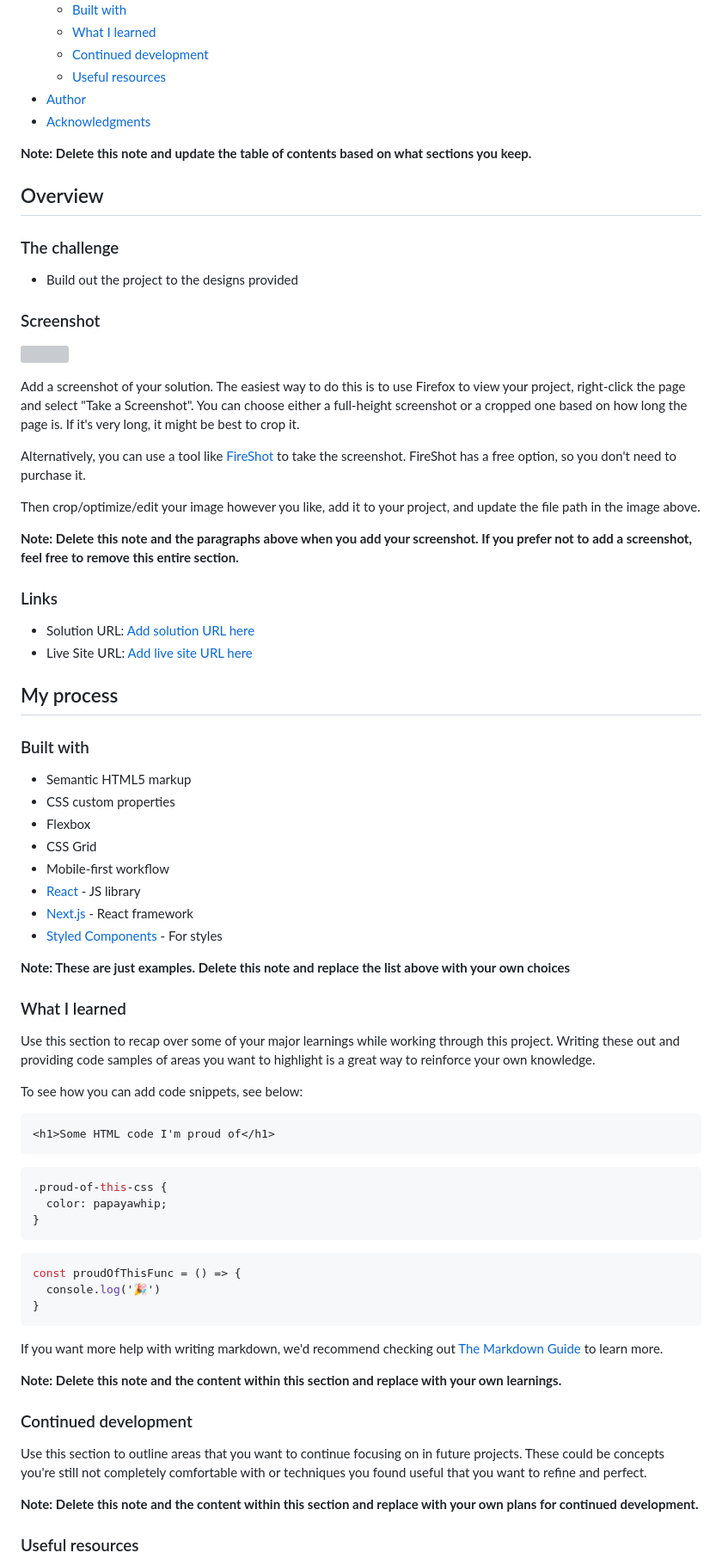
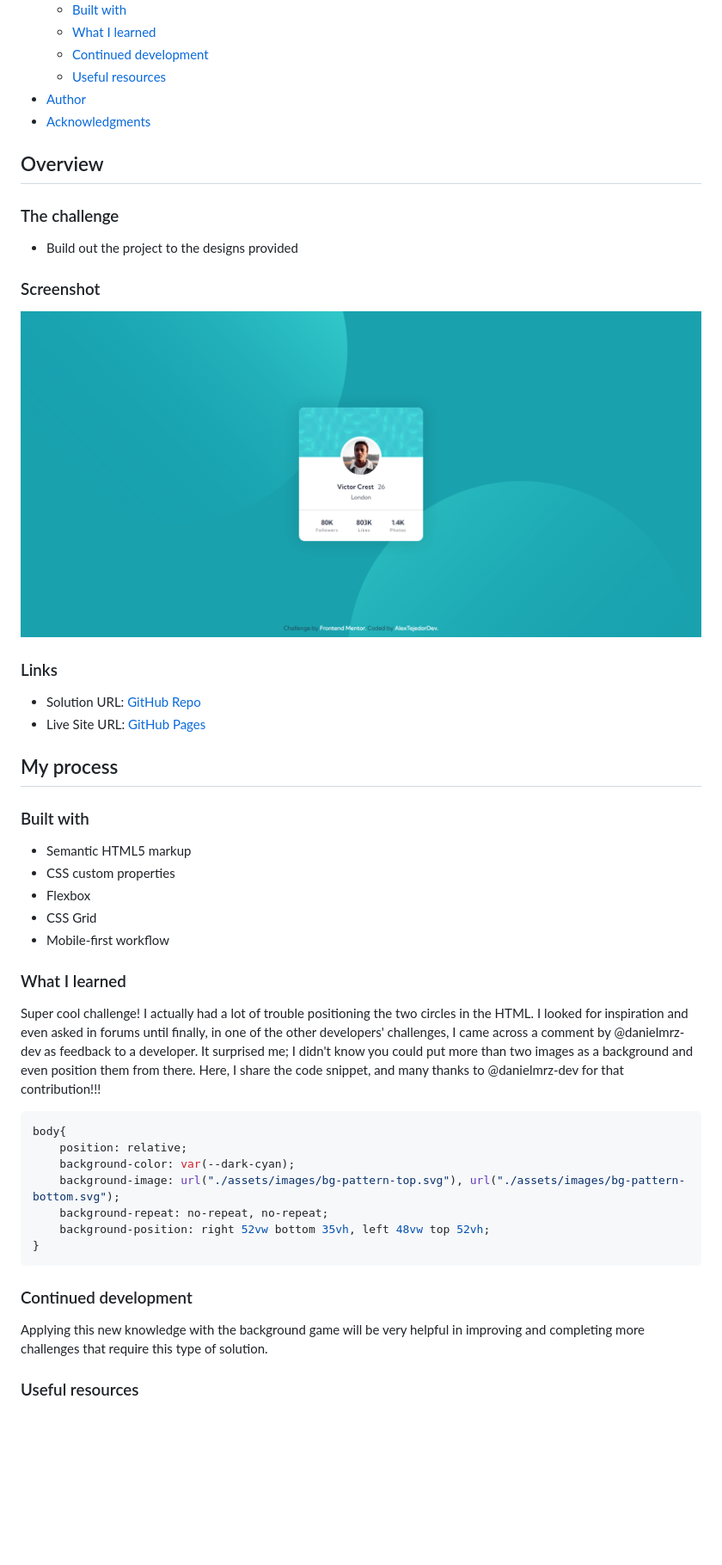
Before and after one commit to AlexanderTejedor/Profile-card-component, a Markdown page: README.md, the part around the change printed below. Shown: that part at 86% size. Rendered like a GitHub page; pictures changed too: assets/images/screenshot.png (added); blank space fills up the shorter version; grey boxes are pictures that could not be loaded.

Commit message:
Finalizada la documentacion y como tal el proyecto

````diff
--- a/README.md
+++ b/README.md
@@ -16,8 +16,6 @@ This is a solution to the [Profile card component challenge on Frontend Mentor](
 - [Author](#author)
 - [Acknowledgments](#acknowledgments)
 
-**Note: Delete this note and update the table of contents based on what sections you keep.**
-
 ## Overview
 
 ### The challenge
@@ -26,20 +24,12 @@ This is a solution to the [Profile card component challenge on Frontend Mentor](
 
 ### Screenshot
 
-![](./screenshot.jpg)
-
-Add a screenshot of your solution. The easiest way to do this is to use Firefox to view your project, right-click the page and select "Take a Screenshot". You can choose either a full-height screenshot or a cropped one based on how long the page is. If it's very long, it might be best to crop it.
-
-Alternatively, you can use a tool like [FireShot](https://getfireshot.com/) to take the screenshot. FireShot has a free option, so you don't need to purchase it.
-
-Then crop/optimize/edit your image however you like, add it to your project, and update the file path in the image above.
-
-**Note: Delete this note and the paragraphs above when you add your screenshot. If you prefer not to add a screenshot, feel free to remove this entire section.**
+![](./assets/images/screenshot.png)
 
 ### Links
 
-- Solution URL: [Add solution URL here](https://your-solution-url.com)
-- Live Site URL: [Add live site URL here](https://your-live-site-url.com)
+- Solution URL: [GitHub Repo](https://github.com/AlexanderTejedor/Profile-card-component)
+- Live Site URL: [GitHub Pages](https://alexandertejedor.github.io/Profile-card-component/)
 
 ## My process
 
@@ -50,41 +40,24 @@ Then crop/optimize/edit your image however you like, add it to your project, and
 - Flexbox
 - CSS Grid
 - Mobile-first workflow
-- [React](https://reactjs.org/) - JS library
-- [Next.js](https://nextjs.org/) - React framework
-- [Styled Components](https://styled-components.com/) - For styles
-
-**Note: These are just examples. Delete this note and replace the list above with your own choices**
 
 ### What I learned
 
-Use this section to recap over some of your major learnings while working through this project. Writing these out and providing code samples of areas you want to highlight is a great way to reinforce your own knowledge.
+Super cool challenge! I actually had a lot of trouble positioning the two circles in the HTML. I looked for inspiration and even asked in forums until finally, in one of the other developers' challenges, I came across a comment by @danielmrz-dev as feedback to a developer. It surprised me; I didn't know you could put more than two images as a background and even position them from there. Here, I share the code snippet, and many thanks to @danielmrz-dev for that contribution!!!
 
-To see how you can add code snippets, see below:
-
-```html
-<h1>Some HTML code I'm proud of</h1>
-```
 ```css
-.proud-of-this-css {
-  color: papayawhip;
-}
-```
-```js
-const proudOfThisFunc = () => {
-  console.log('🎉')
+body{
+    position: relative;
+    background-color: var(--dark-cyan);
+    background-image: url("./assets/images/bg-pattern-top.svg"), url("./assets/images/bg-pattern-bottom.svg");
+    background-repeat: no-repeat, no-repeat;
+    background-position: right 52vw bottom 35vh, left 48vw top 52vh;
 }
 ```
 
-If you want more help with writing markdown, we'd recommend checking out [The Markdown Guide](https://www.markdownguide.org/) to learn more.
-
-**Note: Delete this note and the content within this section and replace with your own learnings.**
-
 ### Continued development
 
-Use this section to outline areas that you want to continue focusing on in future projects. These could be concepts you're still not completely comfortable with or techniques you found useful that you want to refine and perfect.
-
-**Note: Delete this note and the content within this section and replace with your own plans for continued development.**
+Applying this new knowledge with the background game will be very helpful in improving and completing more challenges that require this type of solution.
 
 ### Useful resources
 
````
Also changed, not shown: other parts of README.md (+6 -11 lines).
